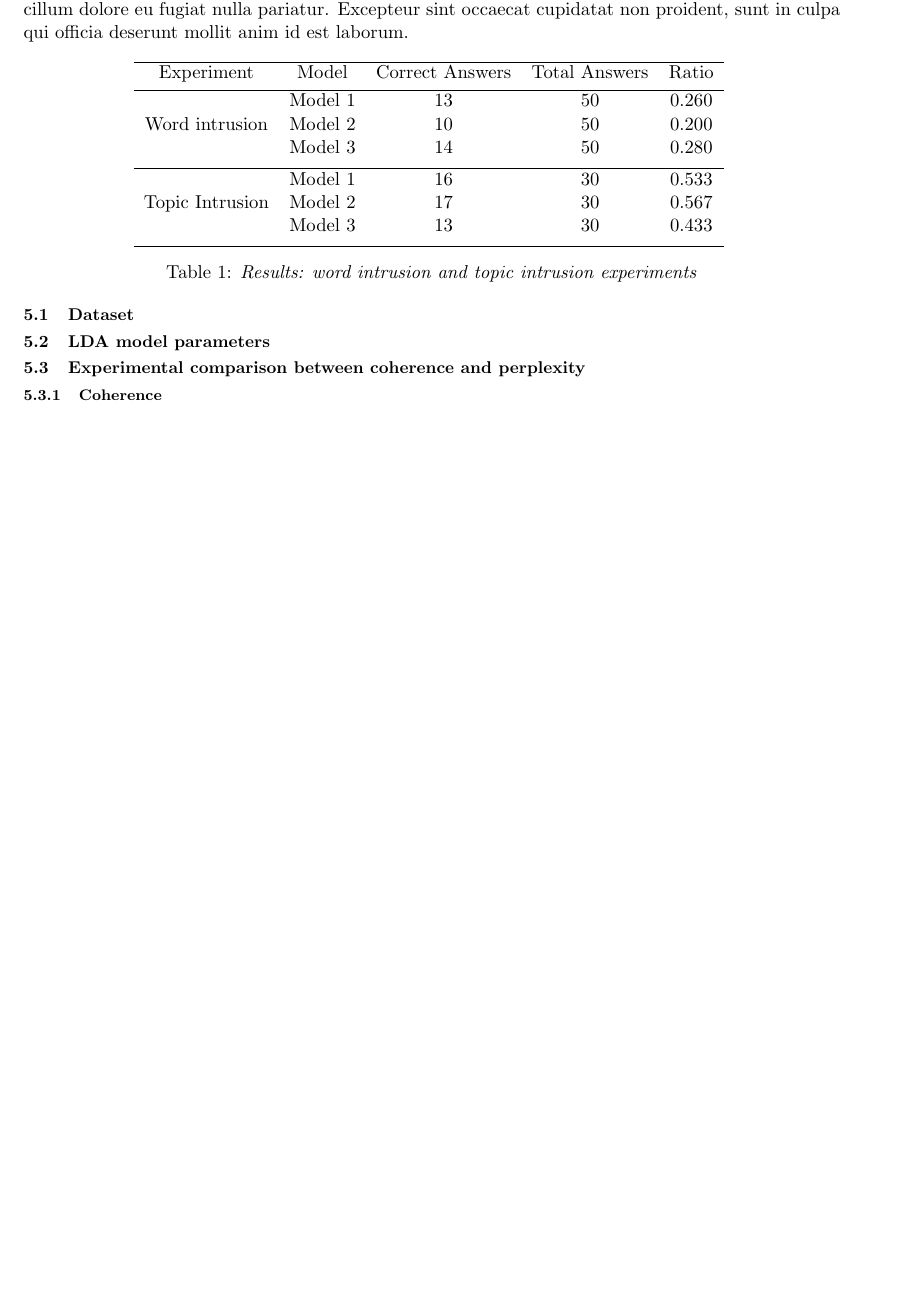
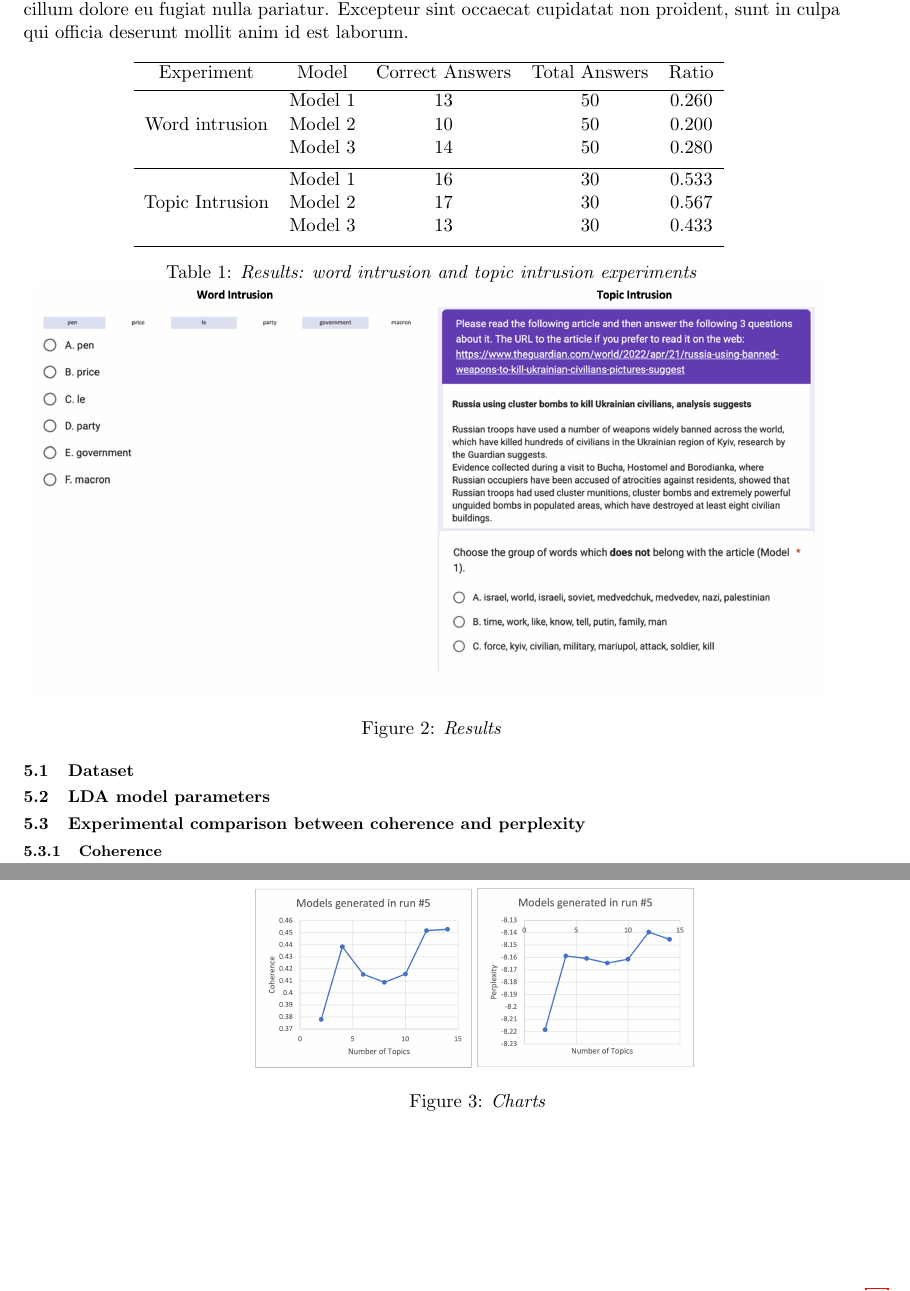
Before and after one commit to nelsonquintanilla/Russo-Ukrainian-War-Topic-Modelling-Analysis, a LaTeX thesis (report/dissertation_main.tex): part of page 15 of 19 before the commit and two parts of pages 15 and 16 of 20 after it, the two joined at a grey line, cut so that both start at the same text, the shorter picture padded with empty space. Compiled offline with pdfLaTeX.

Commit message:
Adding charts for models and intrusion methods image

```diff
--- a/report/dissertation_main.tex
+++ b/report/dissertation_main.tex
@@ -301,7 +301,19 @@ Topic Intrusion & Model 2 & 17 & 30 & 0.567 \\
 \label{table:forms_results}
 \end{table}
 
+\begin{figure}[h]
+\centering
+\includegraphics[scale=0.4]{forms_results.png}
+\caption{\textit{Results}}
+\label{fig:forms_results}
+\end{figure}
 
+\begin{figure}[h]
+\centering
+\includegraphics[scale=0.5]{charts_models.png}
+\caption{\textit{Charts}}
+\label{fig:charts_models}
+\end{figure}
 
 \subsection{Dataset}
 
```
Also changed, not shown: report/charts_models.png (added), report/dissertation_main.pdf, report/forms_results.png (added), 6 other files.
